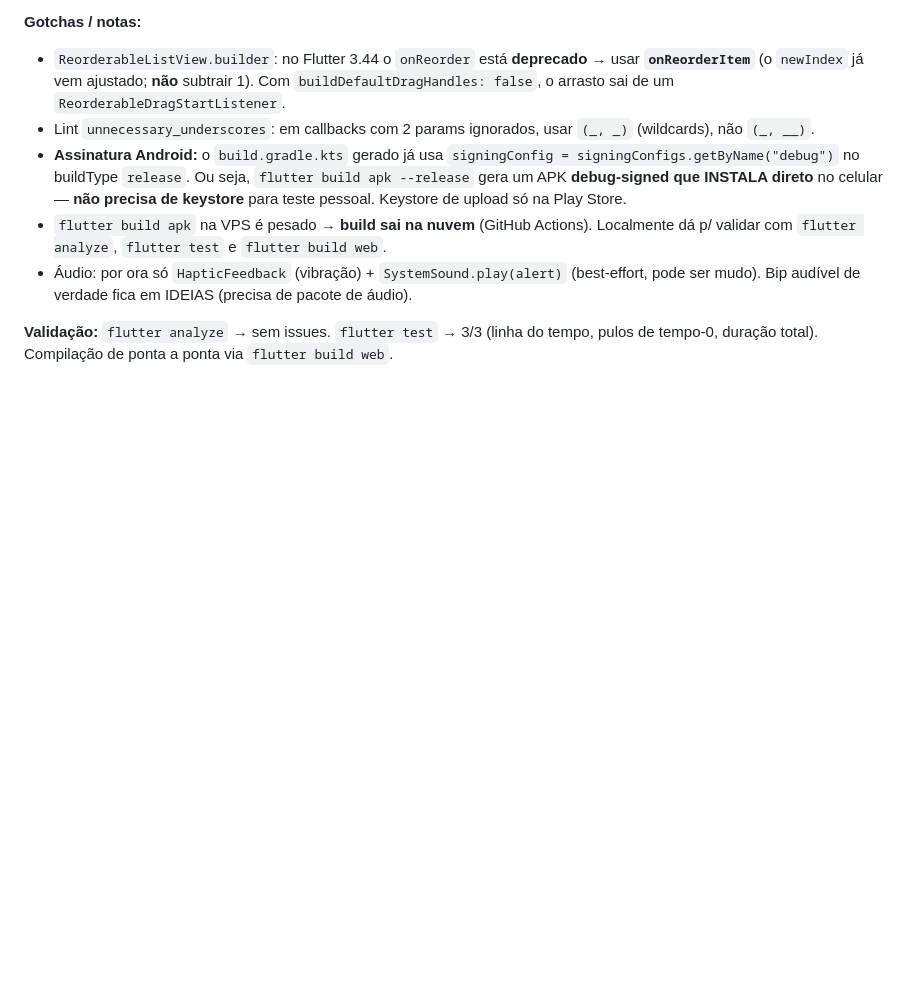
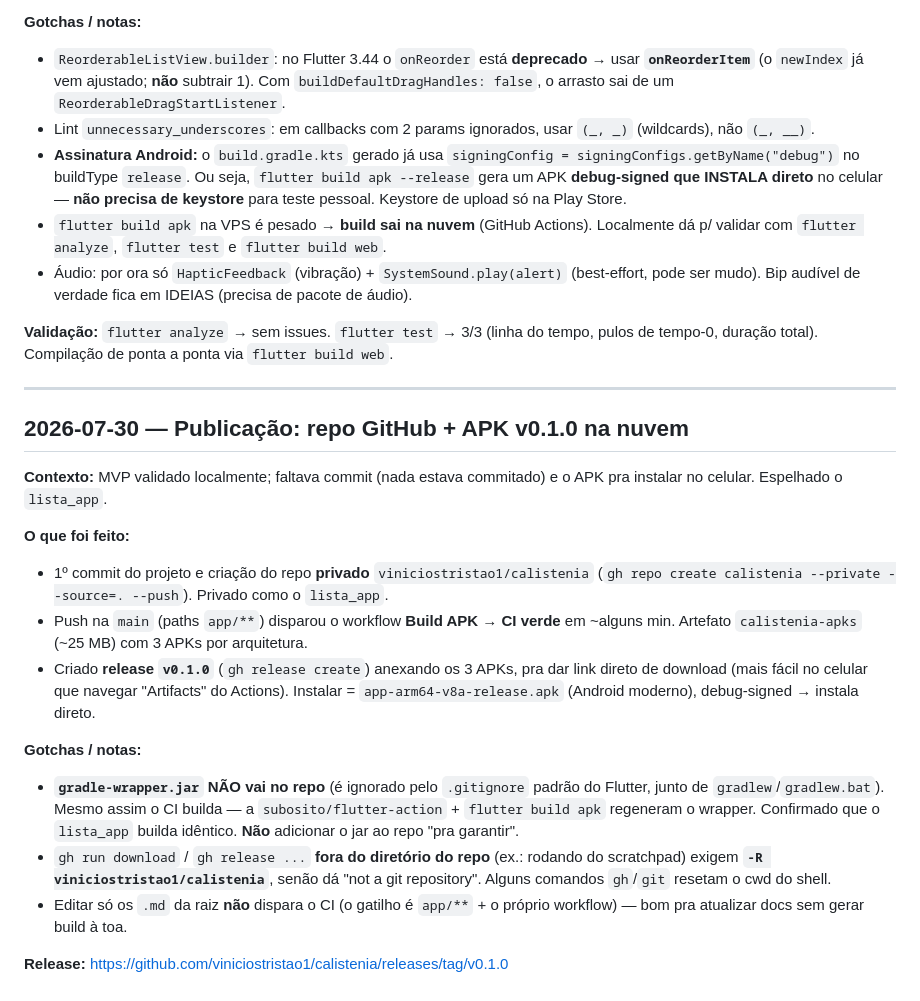
Before and after one commit to viniciostristao1/calistenia, a Markdown page: APRENDIZADOS.md, the part around the change. GitHub-like rendering; blank space fills up the shorter version.

Commit message:
Doc: publicacao v0.1.0 (repo privado + APK no release), estado atualizado
Co-Authored-By: Claude Opus 4.8 <noreply@anthropic.com>

```diff
--- a/APRENDIZADOS.md
+++ b/APRENDIZADOS.md
@@ -50,3 +50,32 @@ nuvem). Pasta isolada `/root/calistenia_app/`, app em `app/`.
 
 **Validação:** `flutter analyze` → sem issues. `flutter test` → 3/3 (linha do tempo,
 pulos de tempo-0, duração total). Compilação de ponta a ponta via `flutter build web`.
+
+---
+
+## 2026-07-30 — Publicação: repo GitHub + APK v0.1.0 na nuvem
+
+**Contexto:** MVP validado localmente; faltava commit (nada estava commitado) e o APK
+pra instalar no celular. Espelhado o `lista_app`.
+
+**O que foi feito:**
+- 1º commit do projeto e criação do repo **privado** `viniciostristao1/calistenia`
+  (`gh repo create calistenia --private --source=. --push`). Privado como o `lista_app`.
+- Push na `main` (paths `app/**`) disparou o workflow **Build APK** → **CI verde** em
+  ~alguns min. Artefato `calistenia-apks` (~25 MB) com 3 APKs por arquitetura.
+- Criado **release `v0.1.0`** (`gh release create`) anexando os 3 APKs, pra dar link
+  direto de download (mais fácil no celular que navegar "Artifacts" do Actions).
+  Instalar = `app-arm64-v8a-release.apk` (Android moderno), debug-signed → instala direto.
+
+**Gotchas / notas:**
+- **`gradle-wrapper.jar` NÃO vai no repo** (é ignorado pelo `.gitignore` padrão do
+  Flutter, junto de `gradlew`/`gradlew.bat`). Mesmo assim o CI builda — a
+  `subosito/flutter-action` + `flutter build apk` regeneram o wrapper. Confirmado que o
+  `lista_app` builda idêntico. **Não** adicionar o jar ao repo "pra garantir".
+- `gh run download` / `gh release ...` **fora do diretório do repo** (ex.: rodando do
+  scratchpad) exigem **`-R viniciostristao1/calistenia`**, senão dá
+  "not a git repository". Alguns comandos `gh`/`git` resetam o cwd do shell.
+- Editar só os `.md` da raiz **não** dispara o CI (o gatilho é `app/**` +
+  o próprio workflow) — bom pra atualizar docs sem gerar build à toa.
+
+**Release:** https://github.com/viniciostristao1/calistenia/releases/tag/v0.1.0
```
Also changed, not shown: INICIO.md (+11 -5 lines).
